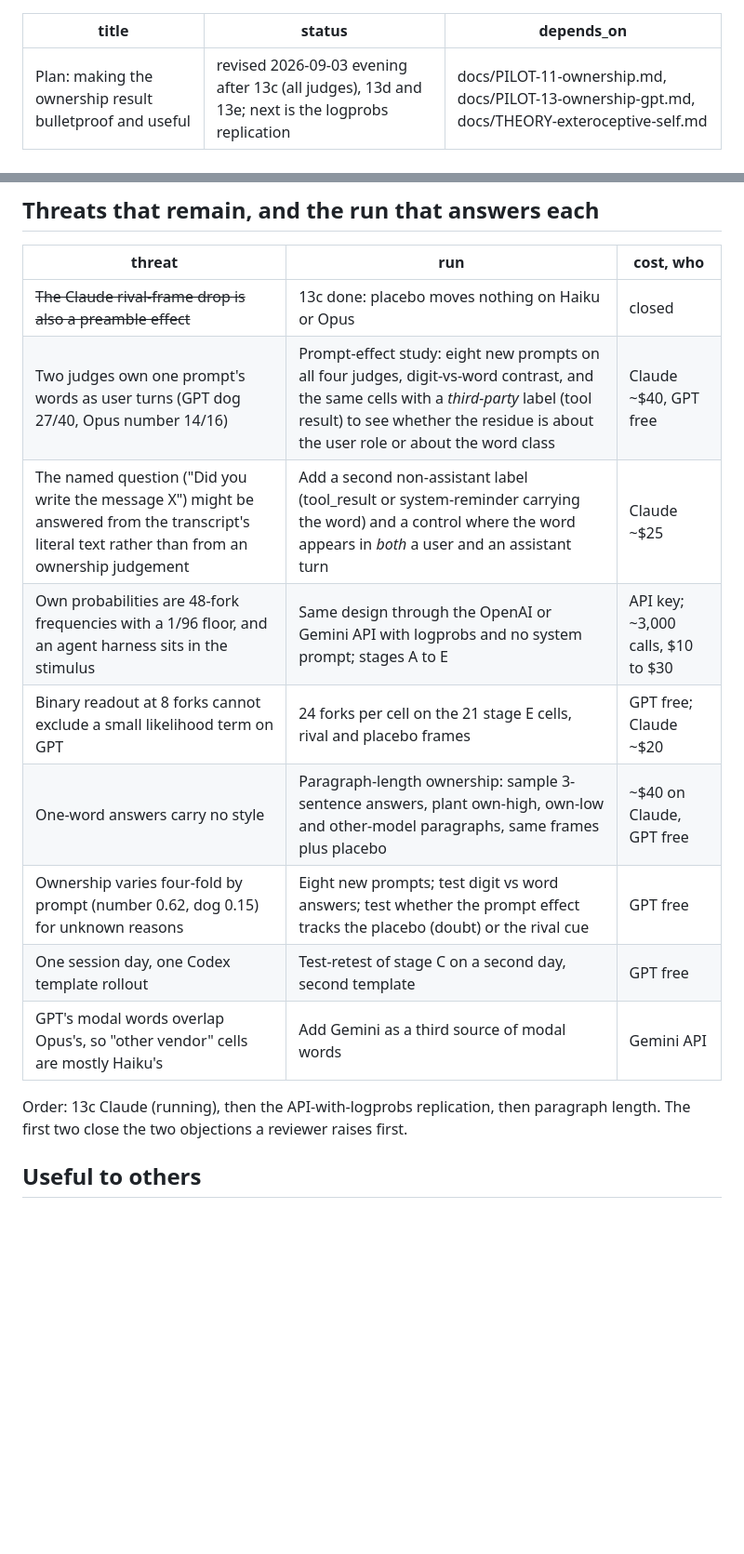
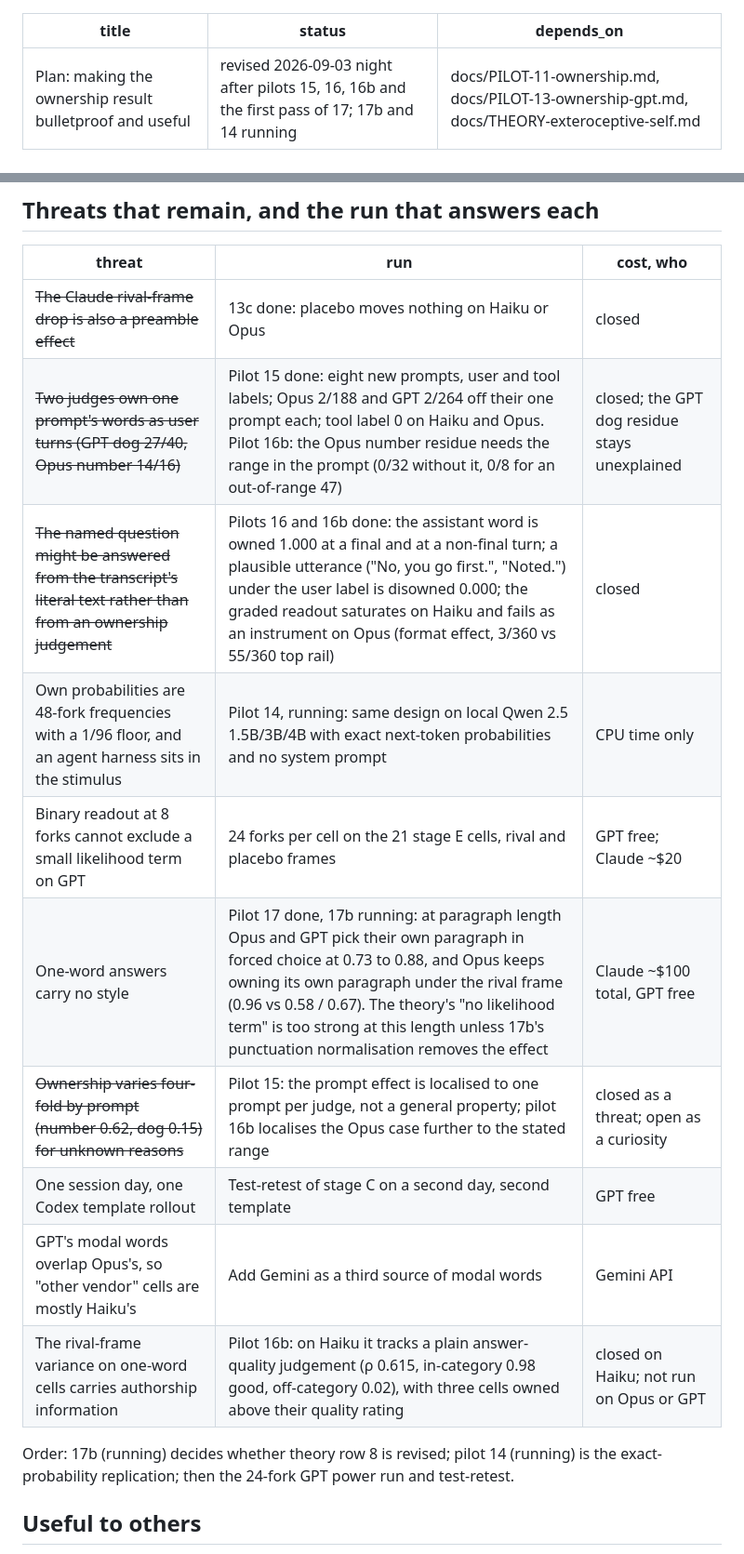
Before and after one commit to jonathanavis96/did-you-write-that, a Markdown page: docs/PLAN-bulletproof.md, 2 parts joined by grey strips. Shown at 93% size. Rendered like a GitHub page; blank space fills up the shorter version.

Commit message:
Plan: threat table updated for pilots 14 to 17 and 16b
Co-Authored-By: Claude Fable 5.1 <noreply@anthropic.com>
Claude-Session: https://claude.ai/code/session_01FPkBTqmovTuRxwHV8nWpS6

```diff
--- a/docs/PLAN-bulletproof.md
+++ b/docs/PLAN-bulletproof.md
@@ -1,6 +1,6 @@
 ---
 title: "Plan: making the ownership result bulletproof and useful"
-status: revised 2026-09-03 evening after 13c (all judges), 13d and 13e; next is the logprobs replication
+status: revised 2026-09-03 night after pilots 15, 16, 16b and the first pass of 17; 17b and 14 running
 depends_on: docs/PILOT-11-ownership.md, docs/PILOT-13-ownership-gpt.md, docs/THEORY-exteroceptive-self.md
 ---
 
@@ -35,17 +35,18 @@ depends_on: docs/PILOT-11-ownership.md, docs/PILOT-13-ownership-gpt.md, docs/THE
 | threat | run | cost, who |
 |---|---|---|
 | ~~The Claude rival-frame drop is also a preamble effect~~ | 13c done: placebo moves nothing on Haiku or Opus | closed |
-| Two judges own one prompt's words as user turns (GPT dog 27/40, Opus number 14/16) | Prompt-effect study: eight new prompts on all four judges, digit-vs-word contrast, and the same cells with a *third-party* label (tool result) to see whether the residue is about the user role or about the word class | Claude ~$40, GPT free |
-| The named question ("Did you write the message X") might be answered from the transcript's literal text rather than from an ownership judgement | Add a second non-assistant label (tool_result or system-reminder carrying the word) and a control where the word appears in *both* a user and an assistant turn | Claude ~$25 |
-| Own probabilities are 48-fork frequencies with a 1/96 floor, and an agent harness sits in the stimulus | Same design through the OpenAI or Gemini API with logprobs and no system prompt; stages A to E | API key; ~3,000 calls, $10 to $30 |
+| ~~Two judges own one prompt's words as user turns (GPT dog 27/40, Opus number 14/16)~~ | Pilot 15 done: eight new prompts, user and tool labels; Opus 2/188 and GPT 2/264 off their one prompt each; tool label 0 on Haiku and Opus. Pilot 16b: the Opus number residue needs the range in the prompt (0/32 without it, 0/8 for an out-of-range 47) | closed; the GPT dog residue stays unexplained |
+| ~~The named question might be answered from the transcript's literal text rather than from an ownership judgement~~ | Pilots 16 and 16b done: the assistant word is owned 1.000 at a final and at a non-final turn; a plausible utterance ("No, you go first.", "Noted.") under the user label is disowned 0.000; the graded readout saturates on Haiku and fails as an instrument on Opus (format effect, 3/360 vs 55/360 top rail) | closed |
+| Own probabilities are 48-fork frequencies with a 1/96 floor, and an agent harness sits in the stimulus | Pilot 14, running: same design on local Qwen 2.5 1.5B/3B/4B with exact next-token probabilities and no system prompt | CPU time only |
 | Binary readout at 8 forks cannot exclude a small likelihood term on GPT | 24 forks per cell on the 21 stage E cells, rival and placebo frames | GPT free; Claude ~$20 |
-| One-word answers carry no style | Paragraph-length ownership: sample 3-sentence answers, plant own-high, own-low and other-model paragraphs, same frames plus placebo | ~$40 on Claude, GPT free |
-| Ownership varies four-fold by prompt (number 0.62, dog 0.15) for unknown reasons | Eight new prompts; test digit vs word answers; test whether the prompt effect tracks the placebo (doubt) or the rival cue | GPT free |
+| One-word answers carry no style | Pilot 17 done, 17b running: at paragraph length Opus and GPT pick their own paragraph in forced choice at 0.73 to 0.88, and Opus keeps owning its own paragraph under the rival frame (0.96 vs 0.58 / 0.67). The theory's "no likelihood term" is too strong at this length unless 17b's punctuation normalisation removes the effect | Claude ~$100 total, GPT free |
+| ~~Ownership varies four-fold by prompt (number 0.62, dog 0.15) for unknown reasons~~ | Pilot 15: the prompt effect is localised to one prompt per judge, not a general property; pilot 16b localises the Opus case further to the stated range | closed as a threat; open as a curiosity |
 | One session day, one Codex template rollout | Test-retest of stage C on a second day, second template | GPT free |
 | GPT's modal words overlap Opus's, so "other vendor" cells are mostly Haiku's | Add Gemini as a third source of modal words | Gemini API |
+| The rival-frame variance on one-word cells carries authorship information | Pilot 16b: on Haiku it tracks a plain answer-quality judgement (ρ 0.615, in-category 0.98 good, off-category 0.02), with three cells owned above their quality rating | closed on Haiku; not run on Opus or GPT |
 
-Order: 13c Claude (running), then the API-with-logprobs replication, then paragraph
-length. The first two close the two objections a reviewer raises first.
+Order: 17b (running) decides whether theory row 8 is revised; pilot 14 (running) is the
+exact-probability replication; then the 24-fork GPT power run and test-retest.
 
 ## Useful to others
 
```
